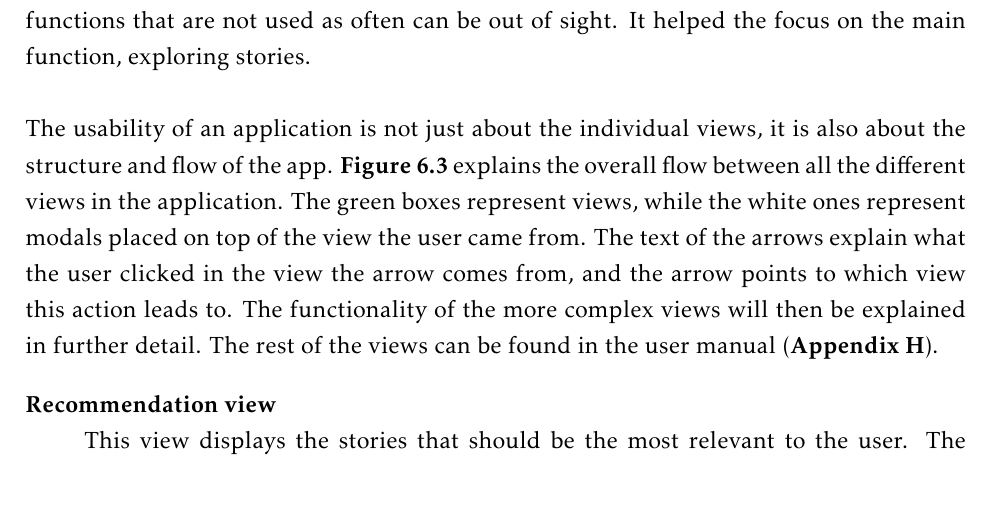
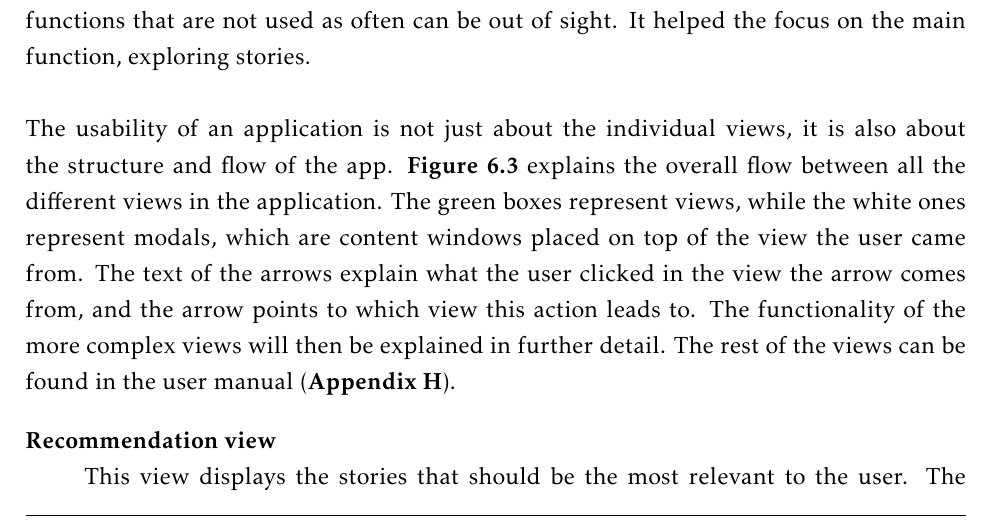
Before and after one commit to ewolden/javisst-rapport, a LaTeX thesis (main.tex, which reads designandarchitecture.tex): part of page 69 of 186, cut so that both start at the same text, the shorter picture padded with empty space. Compiled offline with pdfLaTeX.

Commit message:
describe modal

```diff
--- a/designandarchitecture.tex
+++ b/designandarchitecture.tex
@@ -73,7 +73,7 @@ AngularJS provides templates to create systems based on a Model-View-Controller
 
 It was very important to the customer that the application should be easy to use (\textbf{Section \ref{sec:non-functional_requirements}}). The elements added to the user interface were thus only things that were absolutely needed in order to satisfy the customer's requirements. The customer also wanted it to "feel native". As it would be very time consuming to make two very different designs for Android and iOS, the design of the app was made quite different typical Android or iOS. This way it would not look out of place on either platform, and it would not be dated as easily when new operative system versions come out. For example, the hamburger menu pattern can be found on both platforms. This also made the interface simpler as the functions that are not used as often can be out of sight. It helped the focus on the main function, exploring stories.\newline
 
-The usability of an application is not just about the individual views, it is also about the structure and flow of the app. \textbf{Figure \ref{Fig:flow_diagram}} explains the overall flow between all the different views in the application. The green boxes represent views, while the white ones represent modals placed on top of the view the user came from. The text of the arrows explain what the user clicked in the view the arrow comes from, and the arrow points to which view this action leads to.  The functionality of the more complex views will then be explained in further detail. The rest of the views can be found in the user manual (\textbf{Appendix \ref{app:user_manual}}).
+The usability of an application is not just about the individual views, it is also about the structure and flow of the app. \textbf{Figure \ref{Fig:flow_diagram}} explains the overall flow between all the different views in the application. The green boxes represent views, while the white ones represent modals, which are  content windows placed on top of the view the user came from. The text of the arrows explain what the user clicked in the view the arrow comes from, and the arrow points to which view this action leads to.  The functionality of the more complex views will then be explained in further detail. The rest of the views can be found in the user manual (\textbf{Appendix \ref{app:user_manual}}).
 
 
 
```
